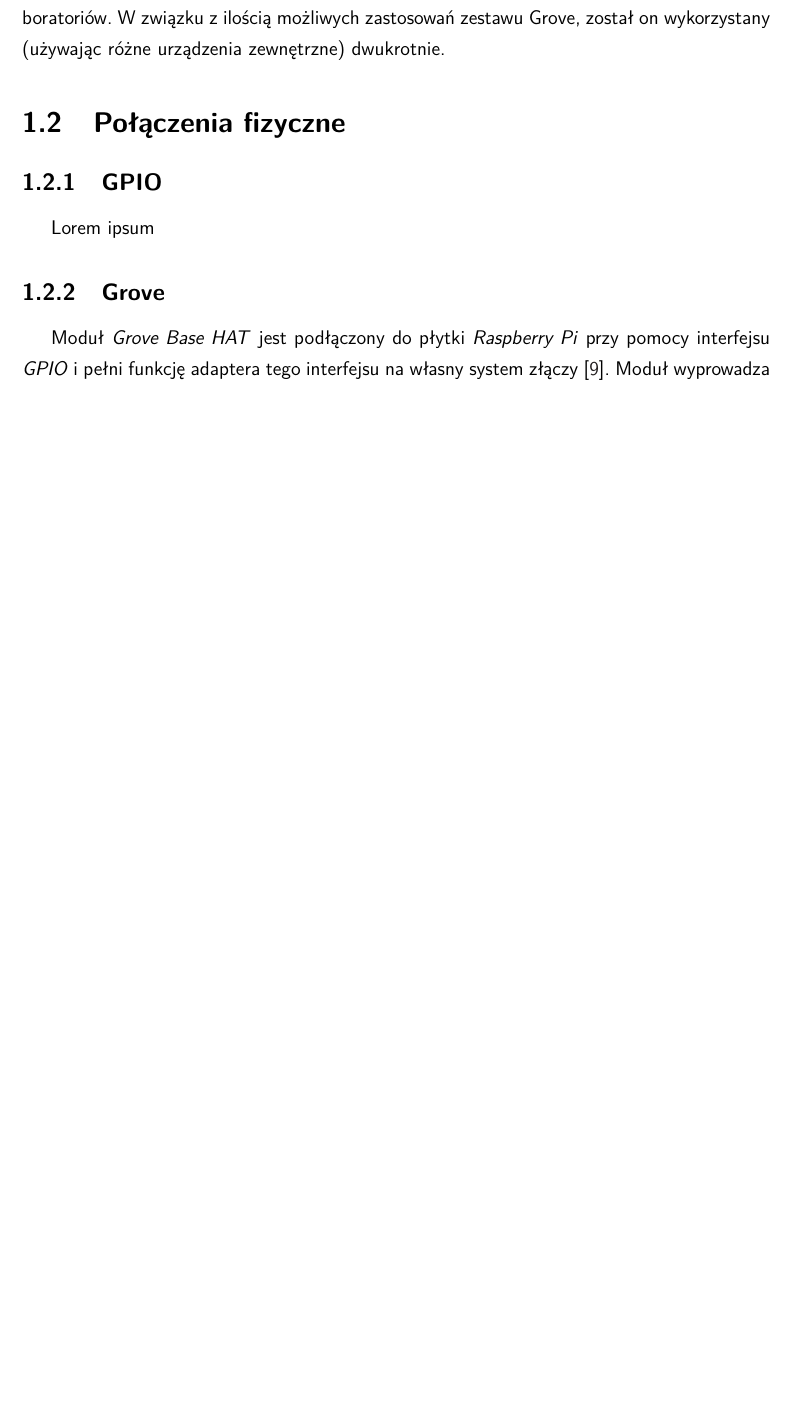
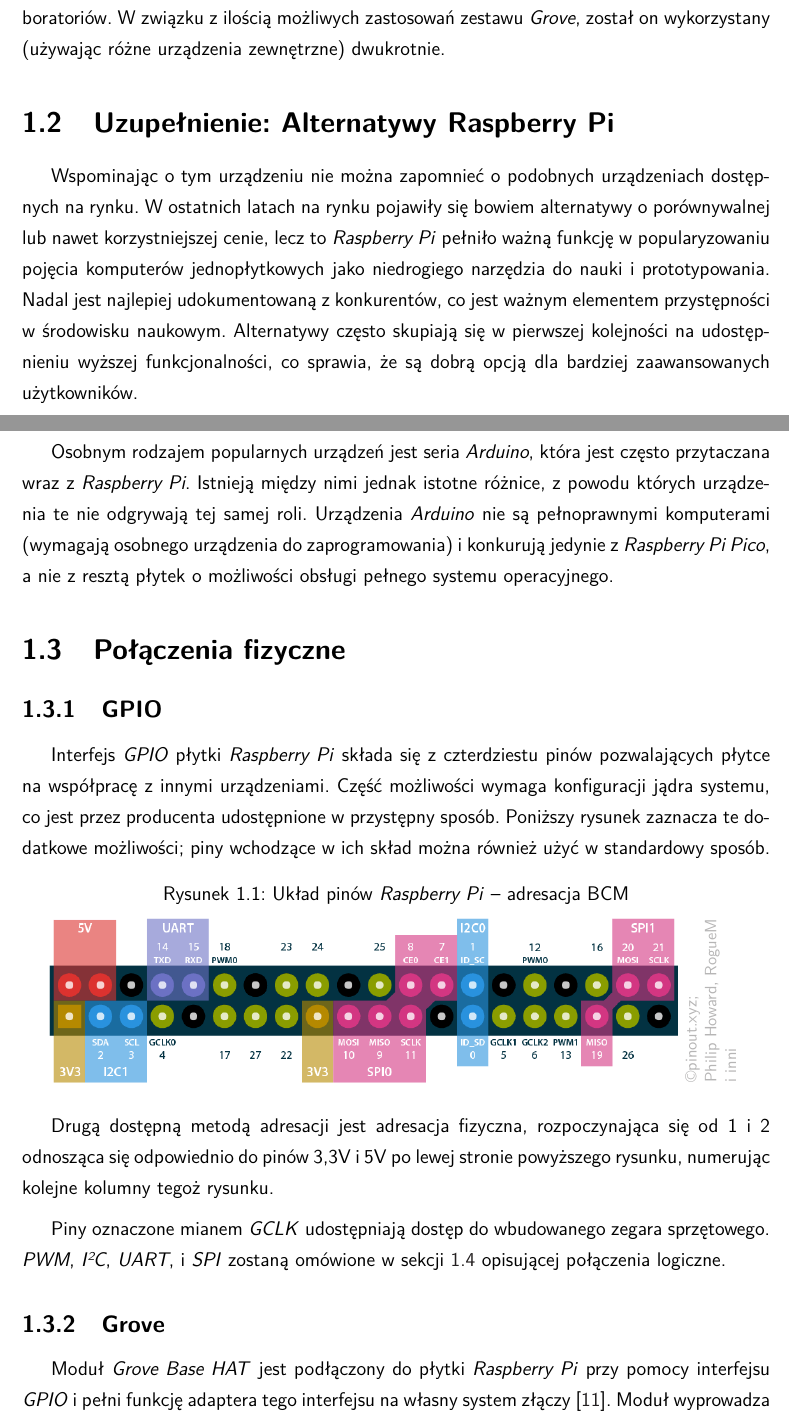
Before and after one commit to Aonodensetsu/praca-inzynierska, a LaTeX thesis (main.tex): part of page 7 of 19 before the commit and two parts of pages 7 and 8 of 20 after it, the two joined at a grey line, cut so that both start at the same text, the shorter picture padded with empty space. Compiled offline with pdfLaTeX.

Commit message:
sekcja RPi i GPIO
- opis płytki Raspberry Pi, założeń Fundacji, wzmianka alternatyw
- opis złącza GPIO w adresacji BCM

```diff
--- a/main.tex
+++ b/main.tex
@@ -39,14 +52,50 @@
 \end{itemize}
 
 Przydział pozostałych modułów opisany jest w~sekcjach przeznaczonych dla~każdego z~laboratoriów.
-W związku z~ilością możliwych zastosowań zestawu Grove,
+W związku z~ilością możliwych zastosowań zestawu \emph{Grove},
 został on~wykorzystany (używając różne urządzenia zewnętrzne) dwukrotnie.
+
+\section{Uzupełnienie: Alternatywy Raspberry Pi}\label{sec:alternate}
+
+Wspominając o~tym urządzeniu nie~można zapomnieć o~podobnych urządzeniach dostępnych na~rynku.
+W~ostatnich latach na~rynku pojawiły się~bowiem alternatywy o~porównywalnej lub~nawet korzystniejszej cenie,
+lecz~to \emph{Raspberry Pi} pełniło ważną funkcję w~popularyzowaniu pojęcia komputerów jednopłytkowych jako~niedrogiego
+narzędzia do~nauki i~prototypowania.
+Nadal jest najlepiej udokumentowaną z~konkurentów, co~jest ważnym elementem przystępności w~środowisku naukowym.
+Alternatywy często skupiają~się w~pierwszej kolejności na~udostępnieniu wyższej funkcjonalności, co~sprawia,~że
+są~dobrą opcją dla~bardziej zaawansowanych użytkowników.
+
+Osobnym rodzajem popularnych urządzeń jest~seria \emph{Arduino}, która jest~często przytaczana wraz~z~\emph{Raspberry Pi}.
+Istnieją między nimi jednak istotne różnice, z~powodu których urządzenia~te nie~odgrywają tej~samej roli.
+Urządzenia \emph{Arduino} nie~są pełnoprawnymi komputerami (wymagają osobnego urządzenia do zaprogramowania)
+i~konkurują jedynie z~\emph{Raspberry Pi Pico}, a~nie~z~resztą płytek o~możliwości obsługi pełnego systemu operacyjnego.
 
 \section{Połączenia fizyczne}\label{sec:connector}
 
 \subsection{GPIO}\label{subsec:gpio}
 
-Lorem ipsum
+Interfejs \emph{GPIO} płytki \emph{Raspberry Pi} składa~się z~czterdziestu pinów pozwalających płytce na~współpracę
+z~innymi urządzeniami.
+Część możliwości wymaga konfiguracji jądra systemu, co~jest przez~producenta udostępnione w~przystępny sposób.
+Poniższy rysunek zaznacza te~dodatkowe możliwości; piny wchodzące w~ich skład można również użyć w~standardowy sposób.
+
+\begin{figure}[ht]
+  \caption{Układ pinów \emph{Raspberry Pi} -- adresacja BCM}
+  \label{fig:pinout}
+  \centering
+  \copyrightbox{
+    \includegraphics[height=35mm]{media/pinoutxyz_bcmPinout}
+  }{
+    \textcopyright pinout.xyz; Philip~Howard, RogueM i~inni
+  }
+\end{figure}
+
+Drugą dostępną metodą adresacji jest~adresacja fizyczna, rozpoczynająca~się od~1~i~2 odnosząca~się odpowiednio
+do~pinów 3,3V i~5V po~lewej stronie powyższego rysunku, numerując kolejne kolumny tegoż rysunku.
+
+Piny oznaczone mianem \emph{GCLK} udostępniają dostęp do~wbudowanego zegara sprzętowego.
+\emph{PWM}, \emph{I²C}, \emph{UART}, i~\emph{SPI} zostaną omówione w~sekcji~\ref{sec:protocol} opisującej
+połączenia logiczne.
 
 \subsection{Grove}\label{subsec:grove}
 
```
Also changed, not shown: bibliography.bib (+10 -8 lines), media/pinoutxyz_bcmPinout.png (added), main.tex (25 more changed lines).
